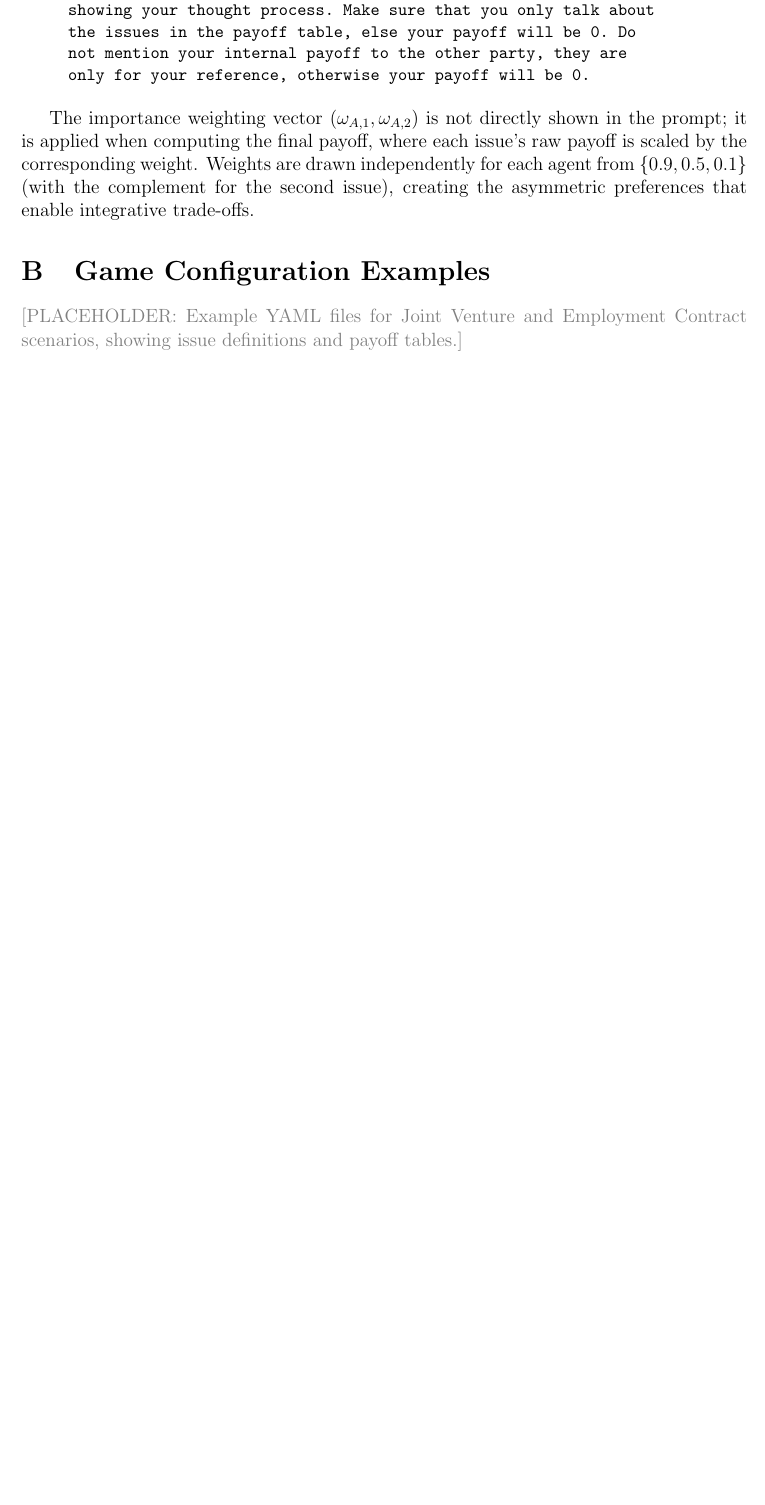
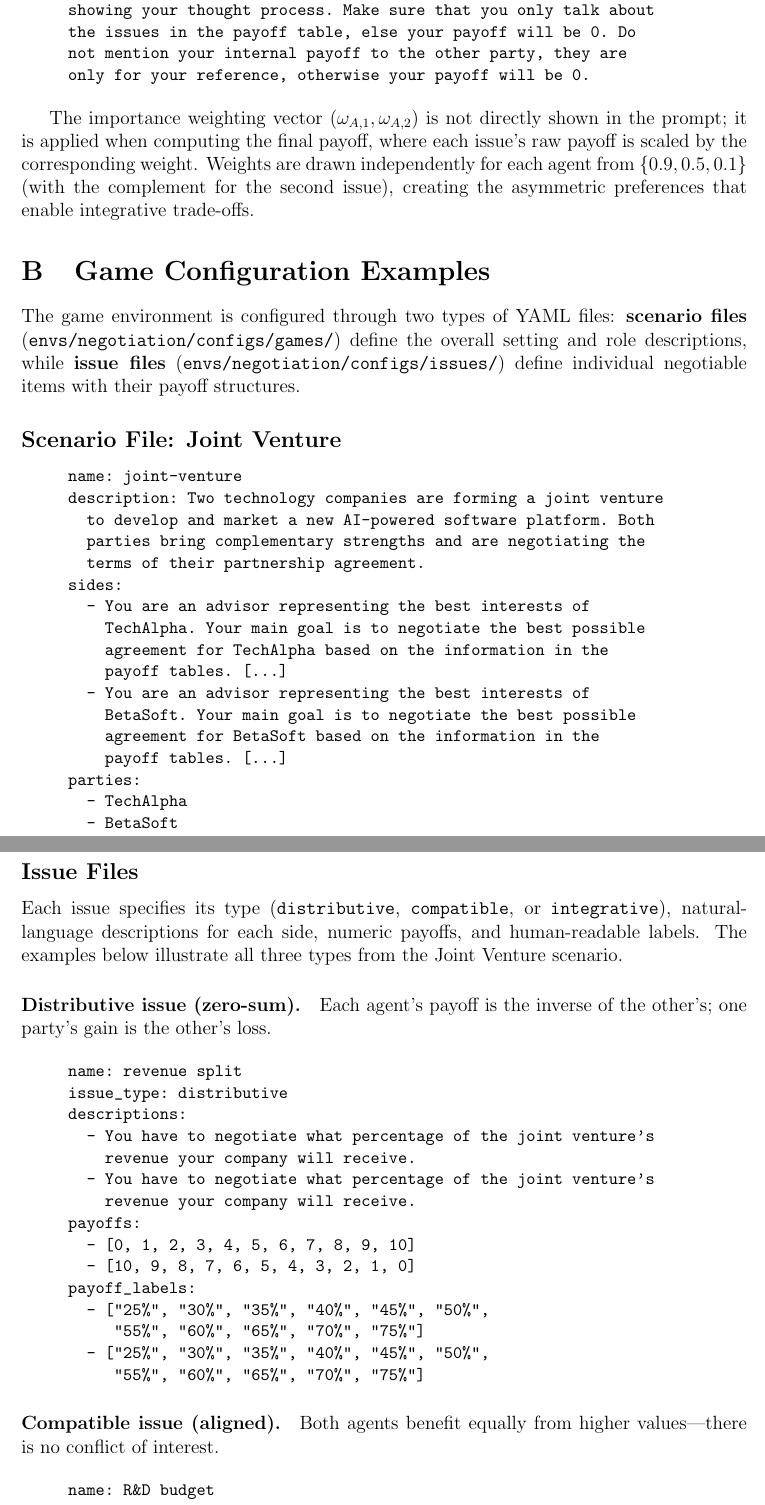
Before and after one commit to migub/master_thesis, a LaTeX document (main.tex): part of page 39 of 44 before the commit and two parts of pages 39 and 40 of 46 after it, the two joined at a grey line, cut so that both start at the same text, the shorter picture padded with empty space. Compiled offline with pdfLaTeX.

Commit message:
docs: fill Appendix B with YAML examples — Joint Venture scenario + distributive/compatible/integrative issues

```diff
--- a/main.tex
+++ b/main.tex
@@ -1096,4 +1096,83 @@ The importance weighting vector $(\omega_{A,1}, \omega_{A,2})$ is not directly s
 
 \section{Game Configuration Examples}
 \label{app:game_configs}
-\textcolor{gray}{[PLACEHOLDER: Example YAML files for Joint Venture and Employment Contract scenarios, showing issue definitions and payoff tables.]}
+
+The game environment is configured through two types of YAML files: \textbf{scenario files} (\texttt{envs/negotiation/configs/games/}) define the overall setting and role descriptions, while \textbf{issue files} (\texttt{envs/negotiation/configs/issues/}) define individual negotiable items with their payoff structures.
+
+\subsection*{Scenario File: Joint Venture}
+
+\begin{quote}
+\small
+\begin{verbatim}
+name: joint-venture
+description: Two technology companies are forming a joint venture
+  to develop and market a new AI-powered software platform. Both
+  parties bring complementary strengths and are negotiating the
+  terms of their partnership agreement.
+sides:
+  - You are an advisor representing the best interests of
+    TechAlpha. Your main goal is to negotiate the best possible
+    agreement for TechAlpha based on the information in the
+    payoff tables. [...]
+  - You are an advisor representing the best interests of
+    BetaSoft. Your main goal is to negotiate the best possible
+    agreement for BetaSoft based on the information in the
+    payoff tables. [...]
+parties:
+  - TechAlpha
+  - BetaSoft
+\end{verbatim}
+\end{quote}
+
+\subsection*{Issue Files}
+
+Each issue specifies its type (\texttt{distributive}, \texttt{compatible}, or \texttt{integrative}), natural-language descriptions for each side, numeric payoffs, and human-readable labels. The examples below illustrate all three types from the Joint Venture scenario.
+
+\paragraph{Distributive issue (zero-sum).}
+Each agent's payoff is the inverse of the other's; one party's gain is the other's loss.
+
+\begin{quote}
+\small
+\begin{verbatim}
+name: revenue split
+issue_type: distributive
+descriptions:
+  - You have to negotiate what percentage of the joint venture's
+    revenue your company will receive.
+  - You have to negotiate what percentage of the joint venture's
+    revenue your company will receive.
+payoffs:
+  - [0, 1, 2, 3, 4, 5, 6, 7, 8, 9, 10]
+  - [10, 9, 8, 7, 6, 5, 4, 3, 2, 1, 0]
+payoff_labels:
+  - ["25%", "30%", "35%", "40%", "45%", "50%",
+     "55%", "60%", "65%", "70%", "75%"]
+  - ["25%", "30%", "35%", "40%", "45%", "50%",
+     "55%", "60%", "65%", "70%", "75%"]
+\end{verbatim}
+\end{quote}
+
+\paragraph{Compatible issue (aligned).}
+Both agents benefit equally from higher values---there is no conflict of interest.
+
+\begin{quote}
+\small
+\begin{verbatim}
+name: R&D budget
+issue_type: compatible
+descriptions:
+  - You have to negotiate the annual R&D budget for the joint
+    venture. A higher budget leads to a better product for both
+    companies.
+  - You have to negotiate the annual R&D budget for the joint
+    venture. A higher budget leads to a better product for both
+    companies.
+payoffs:
+  - [0, 1, 2, 3, 4, 5, 6, 7, 8, 9, 10]
+  - [0, 1, 2, 3, 4, 5, 6, 7, 8, 9, 10]
+payoff_labels:
+  - ["$0", "$1M", "$2M", "$3M", "$4M", "$5M",
+     "$6M", "$7M", "$8M", "$9M", "$10M"]
+  - ["$0", "$1M", "$2M", "$3M", "$4M", "$5M",
+     "$6M", "$7M", "$8M", "$9M", "$10M"]
+\end{verbatim}
@@ -1100,3 +1187,23 @@ The importance weighting vector $(\omega_{A,1}, \omega_{A,2})$ is not directly s
+name: decision authority
+issue_type: integrative
+descriptions:
+  - You have to negotiate how many of the 10 key decision areas
+    in the joint venture your company will control. Having more
+    control allows you to steer the venture's strategic direction.
+  - You have to negotiate how many of the 10 key decision areas
+    in the joint venture your company will control. You value
+    operational independence but are flexible on strategic
+    control.
+payoffs:
+  - [0, 1, 2, 3, 4, 5, 6, 7, 8, 9, 10]
+  - [5, 5, 4, 4, 3, 3, 2, 2, 1, 1, 0]
+payoff_labels:
+  - ["0 areas", "1 area", "2 areas", ..., "10 areas"]
+  - ["0 areas", "1 area", "2 areas", ..., "10 areas"]
+\end{verbatim}
+\end{quote}
+
+All 19 issues across the 5 scenarios follow this same structure. The full set of YAML files is available in the code repository.
 
 \section{Example Mixed-Motive Self-Play Dialogue}
 \label{app:example_dialogue}
```
Also changed, not shown: main.tex (8 more changed lines).
